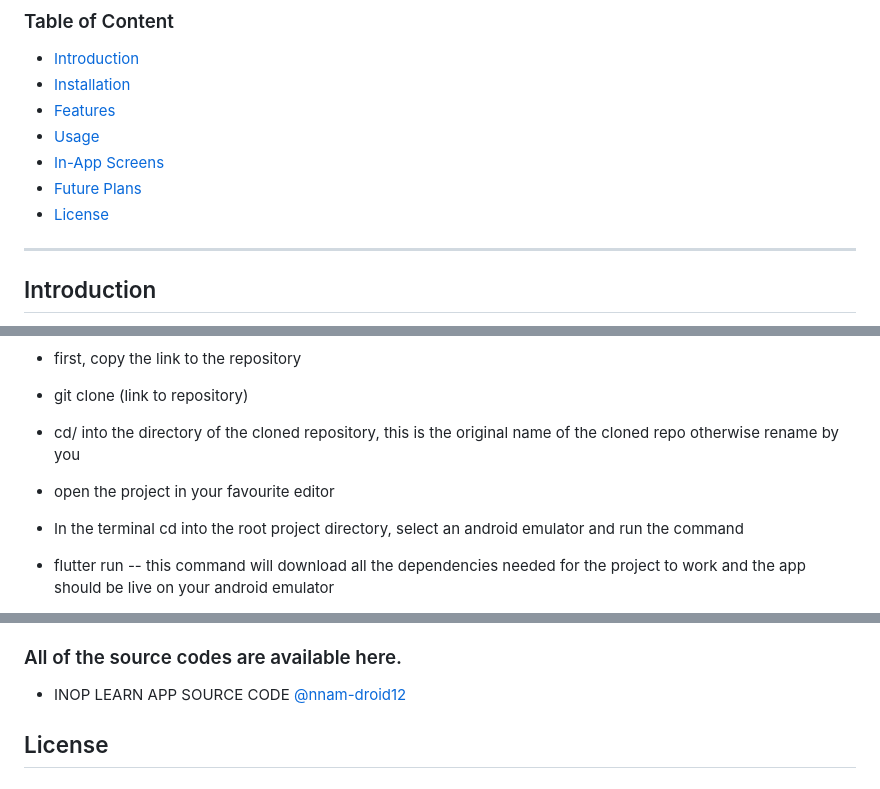
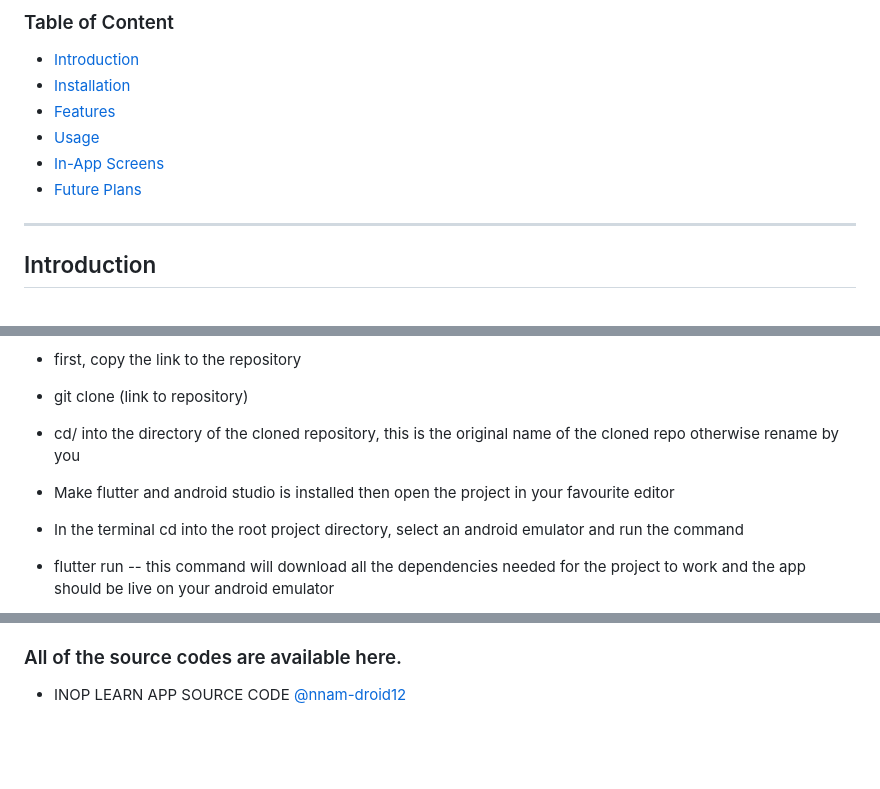
Before and after one commit to nnam-droid12/Inop-learn, a Markdown page: README.md, 3 parts joined by grey strips. Rendered like a GitHub page; blank space fills up the shorter version.

Commit message:
fixed license issue

```diff
--- a/README.md
+++ b/README.md
@@ -16,7 +16,6 @@ Our app aims to ease the sharing of digital materials between lecturers and stud
 - [Usage](#usage)
 - [In-App Screens](#in-app)
 - [Future Plans](#future-plans)
-- [License](#license)
 
 </br>
 
@@ -46,7 +43,7 @@ If you wish to build codes locally, clone this repository with the command
 - first, copy the link to the repository
 - git clone (link to repository)
 - cd/ into the directory of the cloned repository, this is the original name of the cloned repo otherwise rename by you
-- open the project in your favourite editor
+- Make flutter and android studio is installed then open the project in your favourite editor
 - In the terminal cd into the root project directory, select an android emulator and run the command
 - flutter run -- this command will download all the dependencies needed for the project to work and the app should be live on your android emulator
 
@@ -114,6 +111,3 @@ Our app offers two Screen for better user experience and accessibility:
 - INOP LEARN APP SOURCE CODE [@nnam-droid12](https://github.com/nnam-droid12/inop-learn)
 
 </br>
-
-<a name="license"></a>
-## License
```
Also changed, not shown: other parts of README.md (+0 -2 lines).
